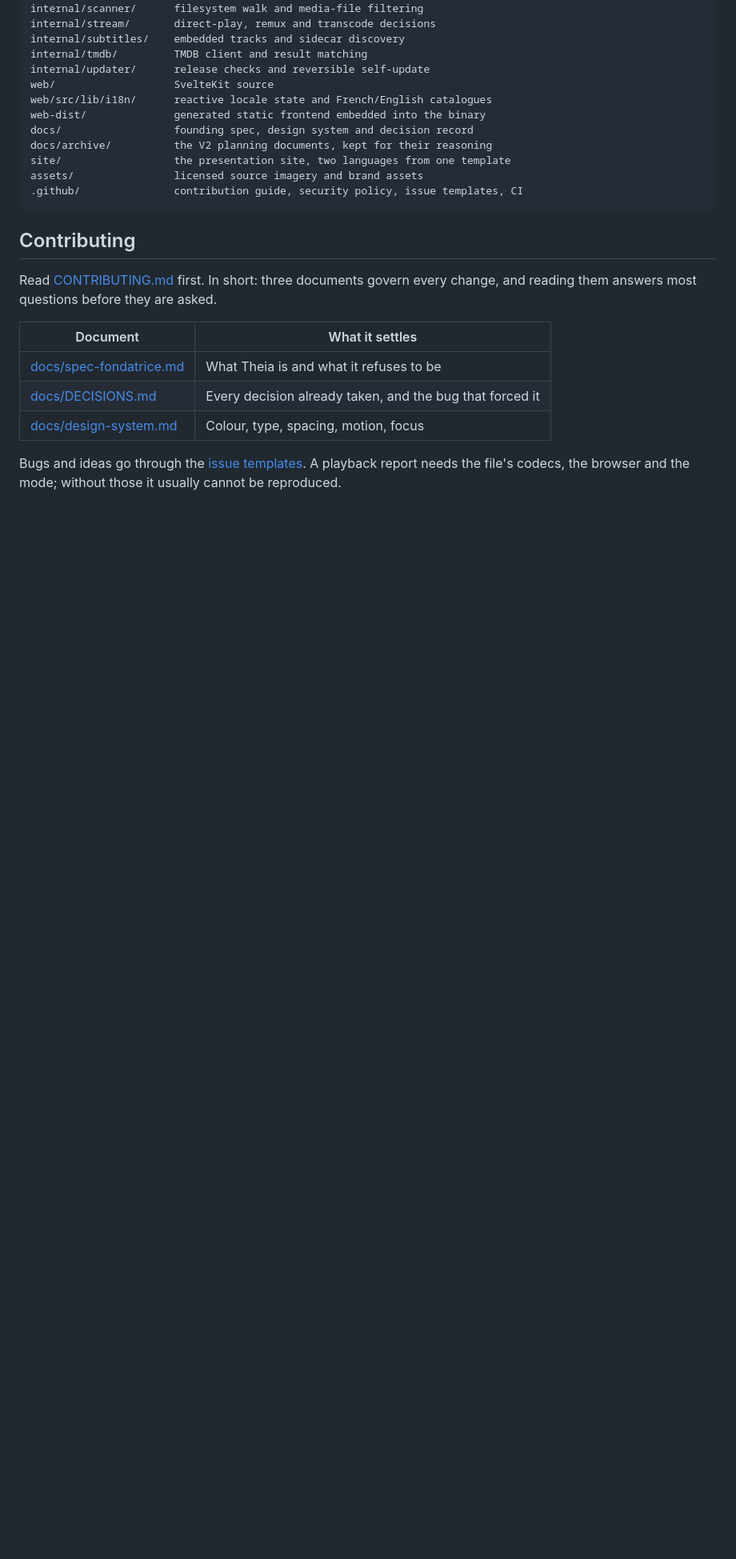
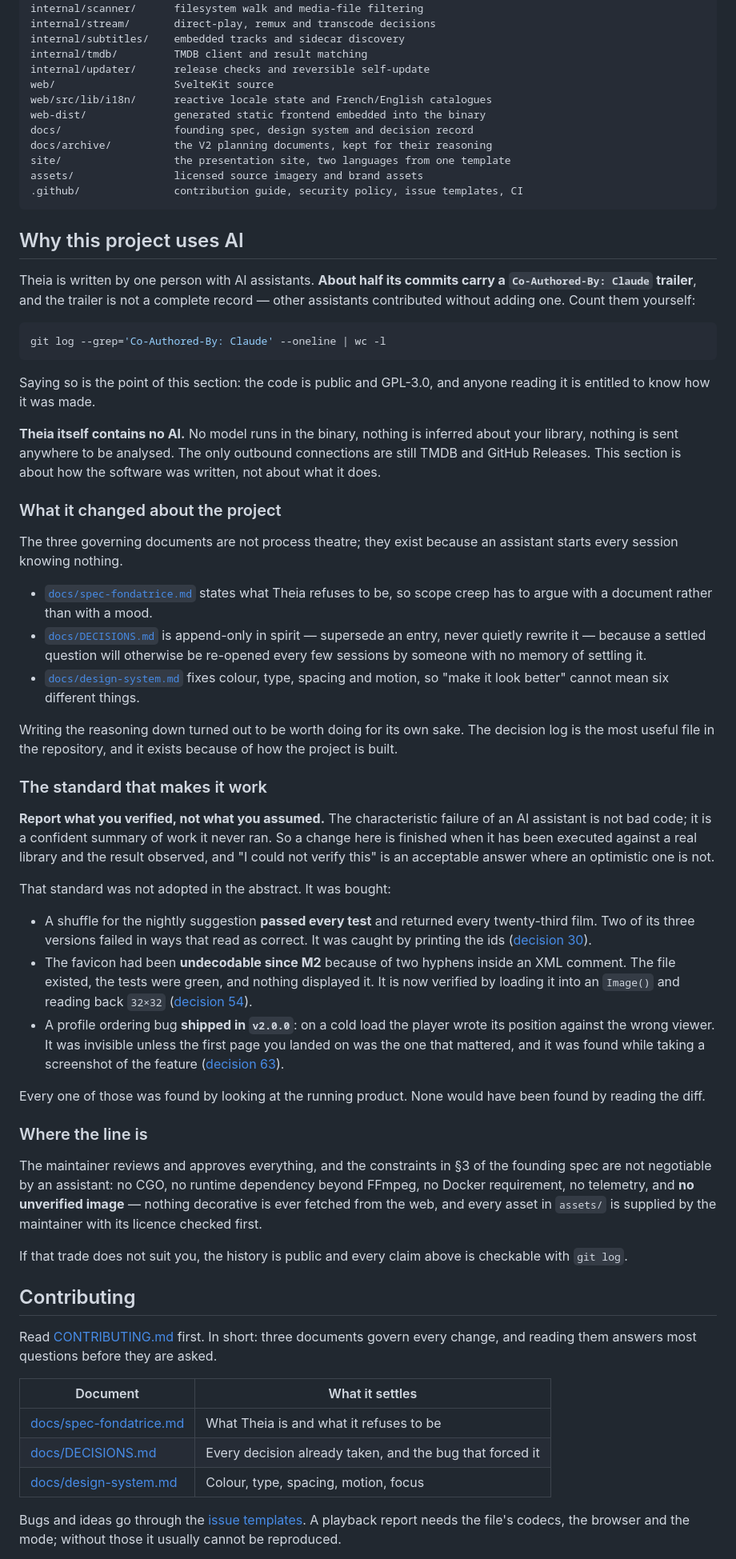
Before and after one commit to Benitoow/theia-media, a Markdown page: README.md, the part around one of its changes. Shown at 80% size. Rendered like a GitHub page; blank space fills up the shorter version.

````diff
--- a/README.md
+++ b/README.md
@@ -482,6 +515,77 @@ assets/                licensed source imagery and brand assets
 .github/               contribution guide, security policy, issue templates, CI
 ```
 
+## Why this project uses AI
+
+Theia is written by one person with AI assistants. **About half its commits carry
+a `Co-Authored-By: Claude` trailer**, and the trailer is not a complete record —
+other assistants contributed without adding one. Count them yourself:
+
+```bash
+git log --grep='Co-Authored-By: Claude' --oneline | wc -l
+```
+
+Saying so is the point of this section: the code is public and GPL-3.0, and
+anyone reading it is entitled to know how it was made.
+
+**Theia itself contains no AI.** No model runs in the binary, nothing is inferred
+about your library, nothing is sent anywhere to be analysed. The only outbound
+connections are still TMDB and GitHub Releases. This section is about how the
+software was written, not about what it does.
+
+### What it changed about the project
+
+The three governing documents are not process theatre; they exist because an
+assistant starts every session knowing nothing.
+
+- [`docs/spec-fondatrice.md`](docs/spec-fondatrice.md) states what Theia refuses
+  to be, so scope creep has to argue with a document rather than with a mood.
+- [`docs/DECISIONS.md`](docs/DECISIONS.md) is append-only in spirit — supersede an
+  entry, never quietly rewrite it — because a settled question will otherwise be
+  re-opened every few sessions by someone with no memory of settling it.
+- [`docs/design-system.md`](docs/design-system.md) fixes colour, type, spacing and
+  motion, so "make it look better" cannot mean six different things.
+
+Writing the reasoning down turned out to be worth doing for its own sake. The
+decision log is the most useful file in the repository, and it exists because of
+how the project is built.
+
+### The standard that makes it work
+
+**Report what you verified, not what you assumed.** The characteristic failure of
+an AI assistant is not bad code; it is a confident summary of work it never ran.
+So a change here is finished when it has been executed against a real library and
+the result observed, and "I could not verify this" is an acceptable answer where
+an optimistic one is not.
+
+That standard was not adopted in the abstract. It was bought:
+
+- A shuffle for the nightly suggestion **passed every test** and returned every
+  twenty-third film. Two of its three versions failed in ways that read as
+  correct. It was caught by printing the ids ([decision 30](docs/DECISIONS.md)).
+- The favicon had been **undecodable since M2** because of two hyphens inside an
+  XML comment. The file existed, the tests were green, and nothing displayed it.
+  It is now verified by loading it into an `Image()` and reading back `32×32`
+  ([decision 54](docs/DECISIONS.md)).
+- A profile ordering bug **shipped in `v2.0.0`**: on a cold load the player wrote
+  its position against the wrong viewer. It was invisible unless the first page
+  you landed on was the one that mattered, and it was found while taking a
+  screenshot of the feature ([decision 63](docs/DECISIONS.md)).
+
+Every one of those was found by looking at the running product. None would have
+been found by reading the diff.
+
+### Where the line is
+
+The maintainer reviews and approves everything, and the constraints in §3 of the
+founding spec are not negotiable by an assistant: no CGO, no runtime dependency
+beyond FFmpeg, no Docker requirement, no telemetry, and **no unverified image** —
+nothing decorative is ever fetched from the web, and every asset in `assets/` is
+supplied by the maintainer with its licence checked first.
+
+If that trade does not suit you, the history is public and every claim above is
+checkable with `git log`.
+
 ## Contributing
 
 Read [CONTRIBUTING.md](.github/CONTRIBUTING.md) first. In short: three documents
````
Also changed, not shown: other parts of README.md (+42 -9 lines).
